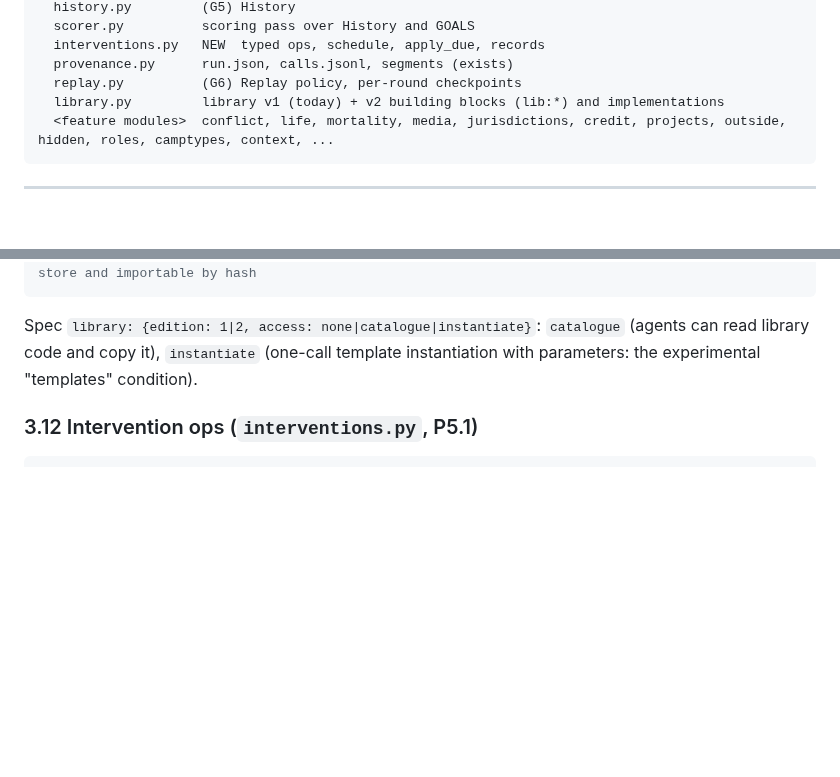
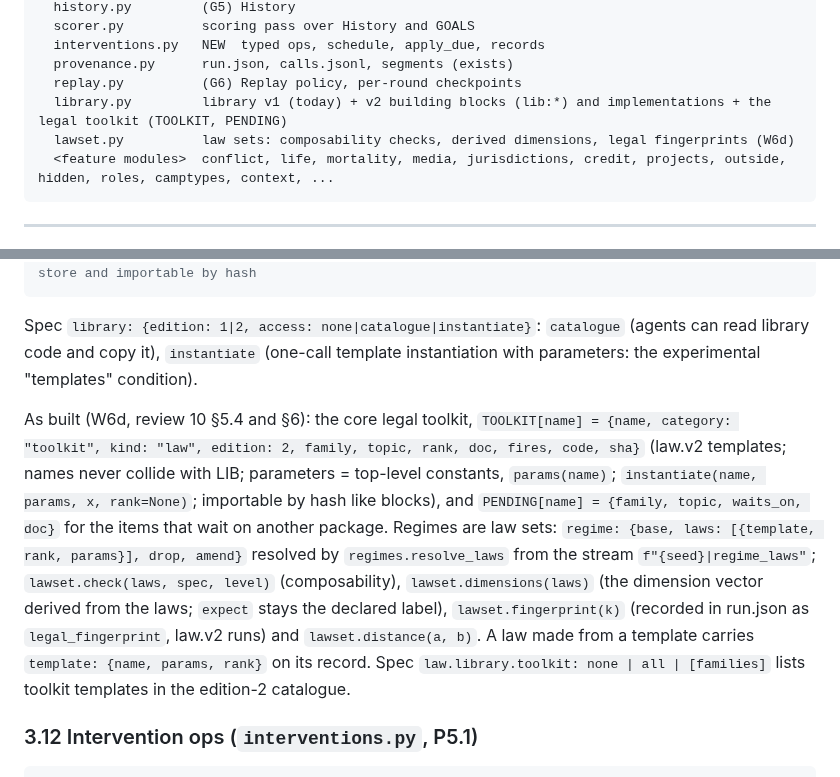
Before and after one commit to zachmacsmith/charter, a Markdown page: docs/ARCHITECTURE.md, 2 parts joined by grey strips. GitHub-like rendering; blank space fills up the shorter version.

````diff
--- a/docs/ARCHITECTURE.md
+++ b/docs/ARCHITECTURE.md
@@ -77,7 +77,8 @@ charter/
   interventions.py   NEW  typed ops, schedule, apply_due, records
   provenance.py      run.json, calls.jsonl, segments (exists)
   replay.py          (G6) Replay policy, per-round checkpoints
-  library.py         library v1 (today) + v2 building blocks (lib:*) and implementations
+  library.py         library v1 (today) + v2 building blocks (lib:*) and implementations + the legal toolkit (TOOLKIT, PENDING)
+  lawset.py          law sets: composability checks, derived dimensions, legal fingerprints (W6d)
   <feature modules>  conflict, life, mortality, media, jurisdictions, credit, projects, outside, hidden, roles, camptypes, context, ...
 ```
 
@@ -309,6 +310,16 @@ LIB[name] = {"name", "category", "module",            # Feature gate (folds conf
 
 Spec `library: {edition: 1|2, access: none|catalogue|instantiate}`: `catalogue` (agents can read library code and copy it),
 `instantiate` (one-call template instantiation with parameters: the experimental "templates" condition).
+
+As built (W6d, review 10 §5.4 and §6): the core legal toolkit, `TOOLKIT[name] = {name, category: "toolkit", kind: "law", edition:
+2, family, topic, rank, doc, fires, code, sha}` (law.v2 templates; names never collide with LIB; parameters = top-level constants,
+`params(name)`; `instantiate(name, params, x, rank=None)`; importable by hash like blocks), and `PENDING[name] = {family, topic,
+waits_on, doc}` for the items that wait on another package. Regimes are law sets: `regime: {base, laws: [{template, rank, params}],
+drop, amend}` resolved by `regimes.resolve_laws` from the stream `f"{seed}|regime_laws"`; `lawset.check(laws, spec, level)`
+(composability), `lawset.dimensions(laws)` (the dimension vector derived from the laws; `expect` stays the declared label),
+`lawset.fingerprint(k)` (recorded in run.json as `legal_fingerprint`, law.v2 runs) and `lawset.distance(a, b)`. A law made from a
+template carries `template: {name, params, rank}` on its record. Spec `law.library.toolkit: none | all | [families]` lists toolkit
+templates in the edition-2 catalogue.
 
 ### 3.12 Intervention ops (`interventions.py`, P5.1)
 
````
Also changed, not shown: charter/README.md (+19 -1 lines).
